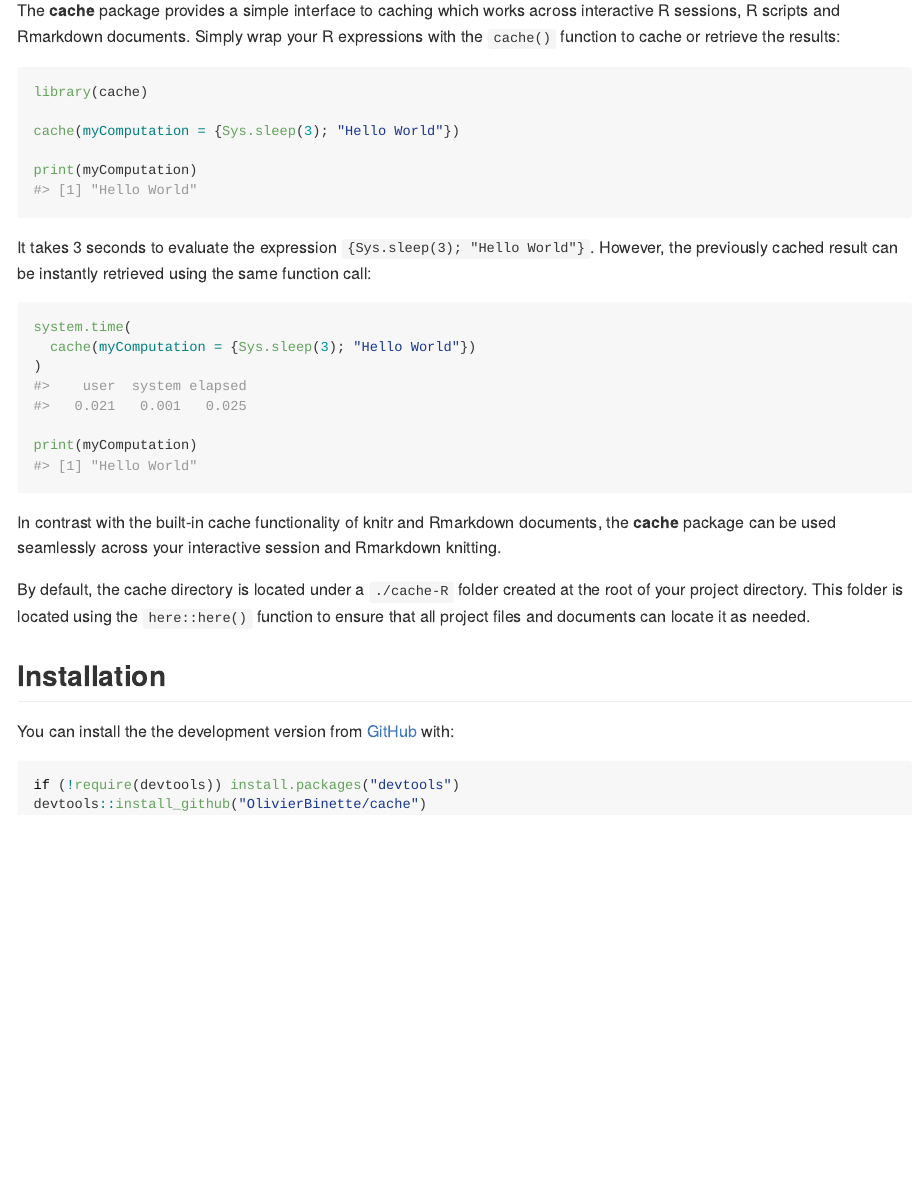
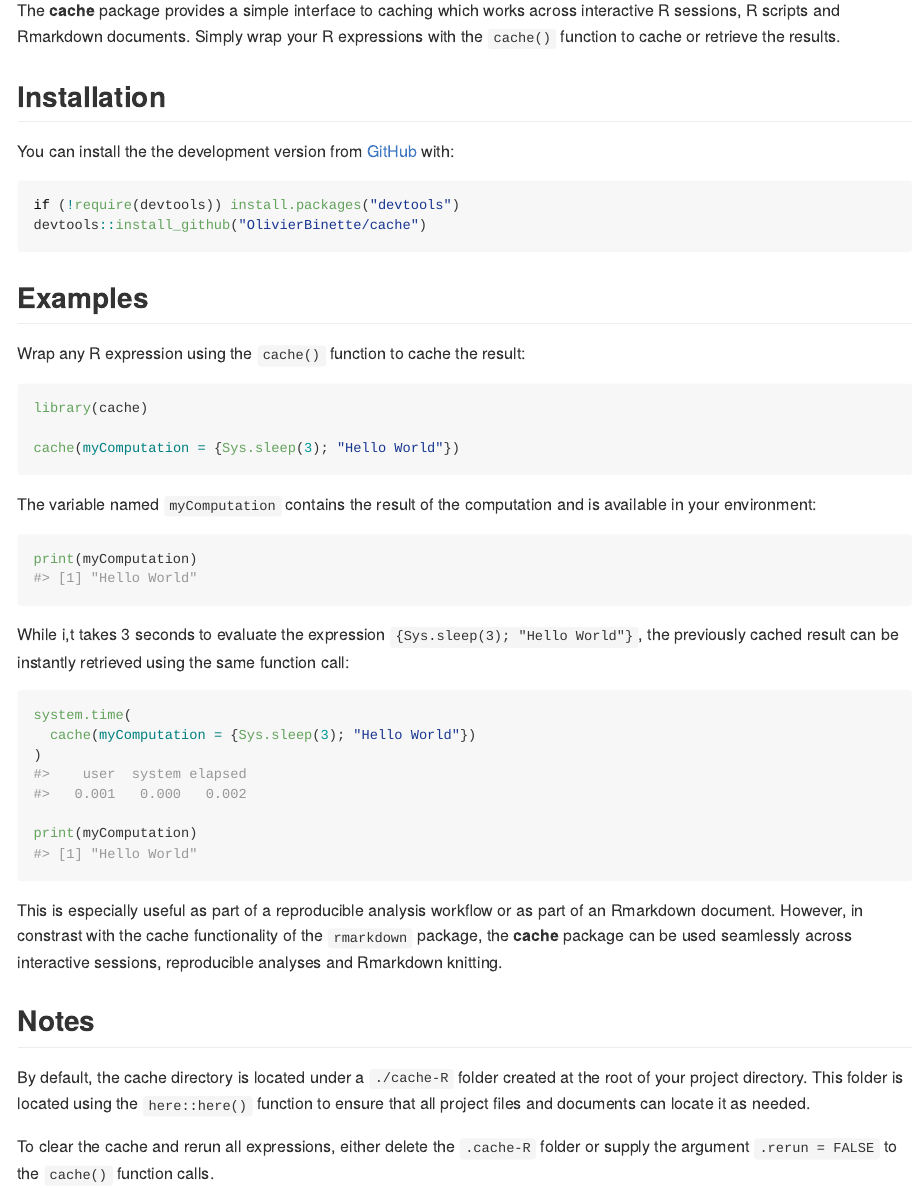
Before and after one commit to OlivierBinette/cache, an R Markdown document (README.Rmd): the page in a window 1100 px wide, from 150 px down. The pictures show the output file README.md that the author committed with the source, drawn offline in the style of GitHub; badge pictures from the web are left out.

Commit message:
Tweak readme

````diff
--- a/README.Rmd
+++ b/README.Rmd
@@ -17,17 +17,34 @@ knitr::opts_chunk$set(
 [![R-CMD-check](https://github.com/OlivierBinette/cache/workflows/R-CMD-check/badge.svg)](https://github.com/OlivierBinette/cache/actions)
 <!-- badges: end -->
 
-The **cache** package provides a simple interface to caching which works across interactive R sessions, R scripts and Rmarkdown documents. Simply wrap your R expressions with the `cache()` function to cache or retrieve the results:
+The **cache** package provides a simple interface to caching which works across interactive R sessions, R scripts and Rmarkdown documents. Simply wrap your R expressions with the `cache()` function to cache or retrieve the results.
+
+## Installation
+
+You can install the the development version from [GitHub](https://github.com/) with:
+
+``` r
+if (!require(devtools)) install.packages("devtools")
+devtools::install_github("OlivierBinette/cache")
+```
+
+## Examples
+
+Wrap any R expression using the `cache()` function to cache the result:
 
 ```{r}
 library(cache)
 
 cache(myComputation = {Sys.sleep(3); "Hello World"})
+```
 
+The variable named `myComputation` contains the result of the computation and is available in your environment:
+
+```{r}
 print(myComputation)
 ```
 
-It takes 3 seconds to evaluate the expression `{Sys.sleep(3); "Hello World"}`. However, the previously cached result can be instantly retrieved using the same function call:
+While i,t takes 3 seconds to evaluate the expression `{Sys.sleep(3); "Hello World"}`, the previously cached result can be instantly retrieved using the same function call:
 
 ```{r}
 system.time(
@@ -37,16 +54,10 @@ system.time(
 print(myComputation)
 ```
 
-In contrast with the built-in cache functionality of knitr and Rmarkdown documents, the **cache** package can be used seamlessly across your interactive session and Rmarkdown knitting.
+This is especially useful as part of a reproducible analysis workflow or as part of an Rmarkdown document. However, in constrast with the cache functionality of the `rmarkdown` package, the **cache** package can be used seamlessly across interactive sessions, reproducible analyses and Rmarkdown knitting.
+
+## Notes
 
 By default, the cache directory is located under a `./cache-R` folder created at the root of your project directory. This folder is located using the `here::here()` function to ensure that all project files and documents can locate it as needed.
 
-
-## Installation
-
-You can install the the development version from [GitHub](https://github.com/) with:
-
-``` r
-if (!require(devtools)) install.packages("devtools")
-devtools::install_github("OlivierBinette/cache")
-```
+To clear the cache and rerun all expressions, either delete the `.cache-R` folder or supply the argument `.rerun = FALSE` to the `cache()` function calls.
````
Also changed, not shown: README.md.
